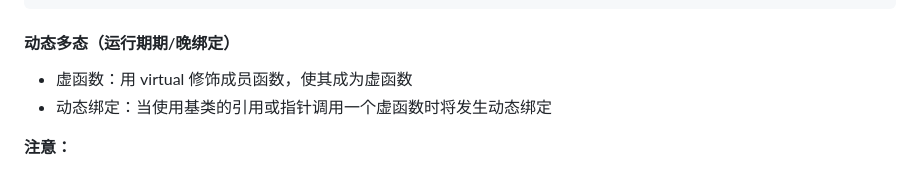
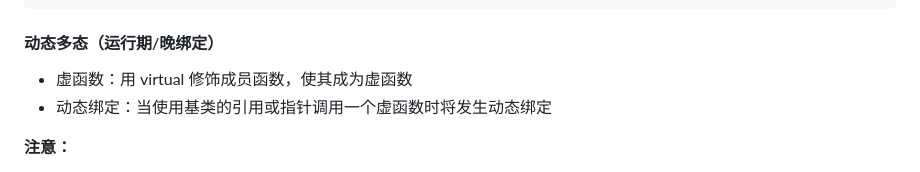
Before and after one commit to huihut/interview, a Markdown page: README.md, the part around the change. GitHub-like rendering.

Commit message:
运行期期->运行期
https://github.com/huihut/interview/issues/100

````diff
--- a/README.md
+++ b/README.md
@@ -814,7 +814,7 @@ public:
 };
 ```
 
-#### 动态多态（运行期期/晚绑定）
+#### 动态多态（运行期/晚绑定）
 * 虚函数：用 virtual 修饰成员函数，使其成为虚函数
 * 动态绑定：当使用基类的引用或指针调用一个虚函数时将发生动态绑定
 
````
